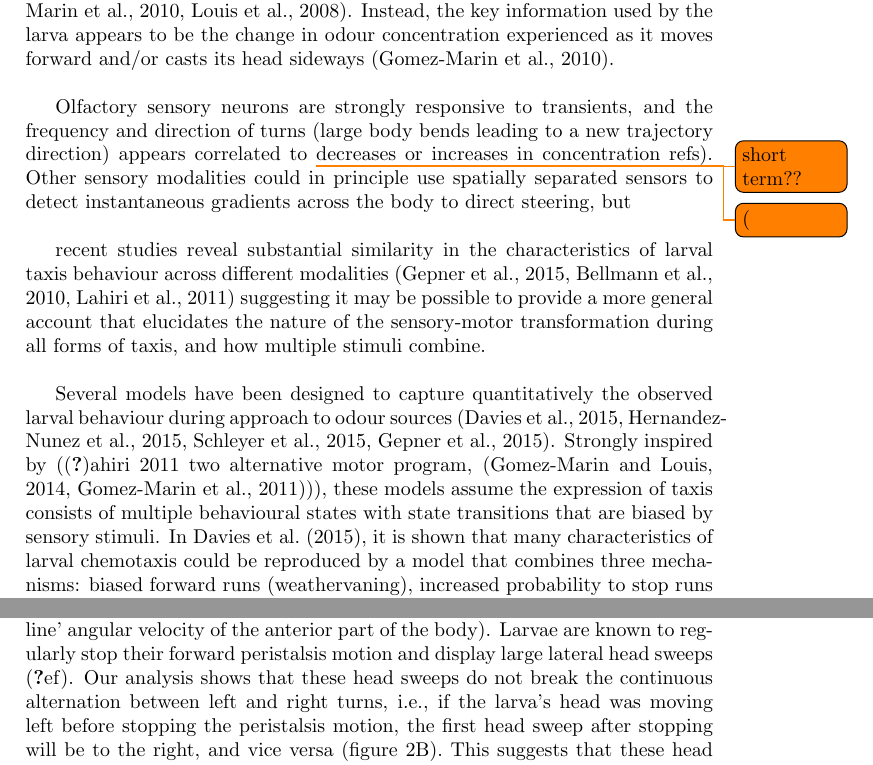
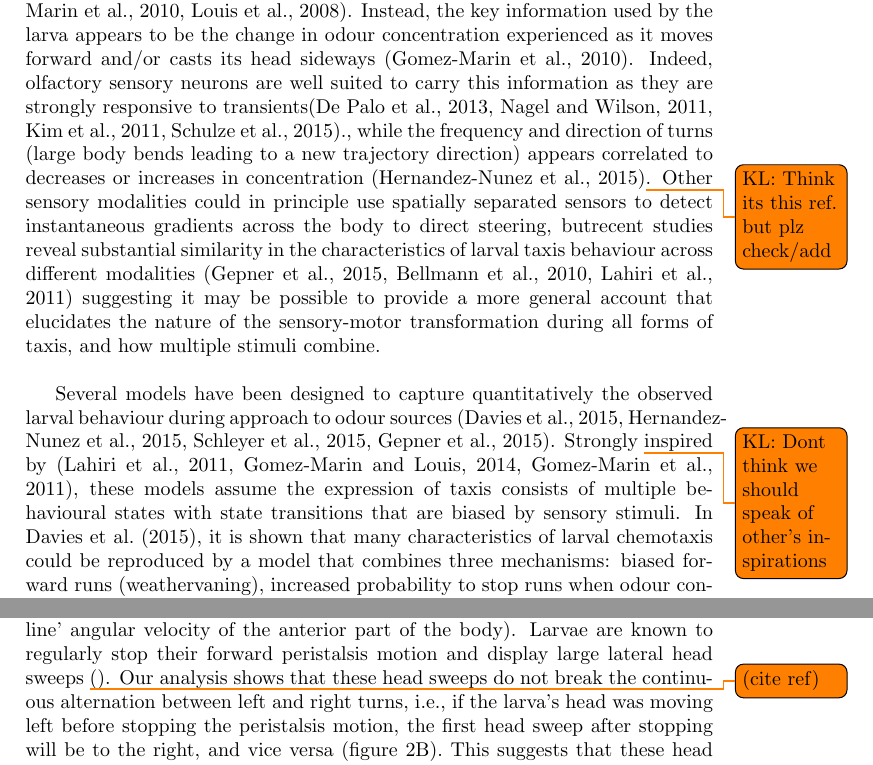
Before and after one commit to InsectRobotics/larvaTaxisOscillator, a LaTeX paper (NeuralOscillatorPaper.tex): two parts of pages 2 and 3 of 47, joined at a grey line, cut so that both start at the same text. Compiled offline with pdfLaTeX.

Commit message:
Added KL revisions after AW

```diff
--- a/NeuralOscillatorPaper.tex
+++ b/NeuralOscillatorPaper.tex
@@ -37,14 +37,12 @@ The larvae of \Dros  Melanogaster spontaneously crawl towards or away from odour
 The larvae of \Dros display taxis behaviours by spontaneously crawling towards or away from the source of stimuli such as odours, or more generally, up or down stimulus gradients, including chemical, light and temperature gradients \citep{luo2010navigational,gomez2011active,gomez2012active,gomez2014multilevel,kane2013sensorimotor,klein2015sensory}. This behavioural tendency is flexible and can be altered by associative learning if the stimulus is presented together with a positive or negative reinforcer \citep{ache2005olfaction,scherer2003olfactory,gerber2004engram,diegelmann2013maggot,schleyer2015learning}. The development of both a rich genetic manipulation toolkit and sophisticated behavioural assays, \citep{gerber2009smelling,diegelmann2013maggot} have provided the basis for an explosion of studies targeting the biological underpinnings of larval taxis, as an ideal model system for investigating the neural basis of sensorimotor control and learning.
 
 Larval chemotaxis in particular has been extensively studied. The main chemosensory organ is located on the head, and the small spatial separation of the bilateral olfactory receptors makes it unlikely that the animal can detect the instantaneous odour gradient. In fact, it has been shown that larvae can still chemotax with a single active receptor  \citep{fishilevich2005chemotaxis,gomez2010mechanisms,louis2008bilateral}. Instead, the key information used by the larva  appears to be the change in odour concentration experienced as it moves forward and/or casts its head sideways \citep{gomez2010mechanisms}.
-
-%-----------woulddelete
-Olfactory sensory neurons are strongly responsive to transients, and the frequency and direction of turns (large body bends leading to a new trajectory direction) appears correlated to \todo {short term??} decreases or increases in concentration \todo(refs). Other sensory modalities could in principle use spatially separated sensors to detect instantaneous gradients across the body to direct steering, but
-%---------untilhere
-
+%\AW-----------woulddelete KL: tried to link it better here, think its still relevant to ground our selves well from the beginning around these transients that we keep refering to next/. True though Can be spared but the whole idea of transients is not as well founded then/and missing from our BG literature.
+Indeed, olfactory sensory neurons are well suited to carry this information as they are strongly responsive to transients\citep{de2013common,nagel2011biophysical,kim2011system,schulze2015dynamical}., while the frequency and direction of turns (large body bends leading to a new trajectory direction) appears correlated to  decreases or increases in concentration  \citep{hernandez2015reverse}\todo {KL: Think its this ref. but plz check/add}.  Other sensory modalities could in principle use spatially separated sensors to detect instantaneous gradients across the body to direct steering, but%---------untilhere
 recent studies reveal substantial similarity in the characteristics of larval taxis behaviour across different modalities \citep{gepner2015computations, bellmann2010optogenetically, lahiri2011two} suggesting it may be possible to provide a more general account that elucidates the nature of the sensory-motor transformation during all forms of taxis, and how multiple stimuli combine.
 
-Several models have been designed to capture quantitatively the observed larval behaviour during approach to odour sources  \citep{davies2015model,hernandez2015reverse,schleyer2015learning,gepner2015computations}. Strongly inspired by (\citep Lahiri 2011 two alternative motor program,  \citep{gomez2014multilevel,gomez2011active})), these models assume the expression of taxis consists of multiple behavioural states with state transitions that are biased by sensory stimuli. In \cite{davies2015model}, it is shown that many characteristics of larval chemotaxis could be reproduced by a model that combines three mechanisms: biased forward runs (weathervaning), increased probability to stop runs when odour concentration decreases (klinokinesis), and increased probability to resume running when a head cast is in a direction that increases the experienced odour concentration (klinotaxis). Each contributes to improve odour taxis performance, and in theory each could be individually modulated by sensory stimuli characteristics, context, other stimuli, or learning, in manner that modifies the observed odour preferences. However, there is no clear behavioural evidence for independent modulation of different mechanisms under different circumstances. On the contrary, strong similarities are observed in the behavioural modulations resulting from apparently unrelated conditions, such as odour-tastant associative learning and variation of stimulus concentration \citep{schleyer2015learning}, which simultaneously modulate both the klinokinetic and klinotactic response.
+Several models have been designed to capture quantitatively the observed larval behaviour during approach to odour sources  \citep{davies2015model,hernandez2015reverse,schleyer2015learning,gepner2015computations}. Strongly \todo{KL: Dont think we should speak of other's inspirations} inspired by
+ \citep{lahiri2011two,gomez2014multilevel,gomez2011active}, these models assume the expression of taxis consists of multiple behavioural states with state transitions that are biased by sensory stimuli. In \cite{davies2015model}, it is shown that many characteristics of larval chemotaxis could be reproduced by a model that combines three mechanisms: biased forward runs (weathervaning), increased probability to stop runs when odour concentration decreases (klinokinesis), and increased probability to resume running when a head cast is in a direction that increases the experienced odour concentration (klinotaxis). Each contributes to improve odour taxis performance, and in theory each could be individually modulated by sensory stimuli characteristics, context, other stimuli, or learning, in manner that modifies the observed odour preferences. However, there is no clear behavioural evidence for independent modulation of different mechanisms under different circumstances. On the contrary, strong similarities are observed in the behavioural modulations resulting from apparently unrelated conditions, such as odour-tastant associative learning and variation of stimulus concentration \citep{schleyer2015learning}, which simultaneously modulate both the klinokinetic and klinotactic response.
 
 It remains possible that the repertoire of taxis behaviours seen in the larvae is in fact the result of a single underlying mechanism. In this paper, we take a bottom up, synthetic approach \citep{braitenberg1986vehicles} to investigate whether a simpler sensorimotor control scheme can give rise to the observed phenomena of taxis. We combined a detailed observation of the larva crawling motions with an agent-based simulation to explore the behaviours that can emerge from the interaction between brain, body and environment.
 
@@ -54,9 +52,8 @@ It remains possible that the repertoire of taxis behaviours seen in the larvae i
 Specifically, inspired by the description in larvae of frequent low amplitude head casts that modulate run direction (Gomez Marin 2014), we tested whether continuous anterior body oscillation modulated by immediate sensory inputs would suffice for the emergence of taxis. Our analysis reveals that larvae indeed continuously display continuous anterior body oscillation, and using a simple discrete time model, we found that this mechanism reproduces many specific larva taxis signatures, without requiring specific parameter tuning to different conditions. The hypothesis we put forward also naturally provides a simple and robust solution as to how to combine information across modalities, or from learnt and innate pathways. Finally, we probed the biological relevance of our proposed mechanism through implementation of a neural model in continuous time that captures the core principle and produces the same chemotaxis capabilities.
 
 \section{Results}
-
 \subsection{Evidence for continuous anterior body oscillation in larvae}
-We used previously recorded tracks of 42 wild type larvae performing innate chemotaxis \citep{gomez2012active} to analyse the body bend, the resulting anterior body angular velocity and the forward speed. This analysis reveals a continuous alternation between left and right turns (Figure \ref{fig:Fig2}A ‘blue line’ angular velocity of the anterior part of the body). Larvae are known to regularly stop their forward peristalsis motion and display large lateral head sweeps (\cite ref). Our analysis shows that these head sweeps do not break the continuous alternation between left and right turns, i.e., if the larva’s head was moving left before stopping the peristalsis motion, the first head sweep after stopping will be to the right, and vice versa (figure 2B). This suggests that these head sweeps are part of a continuous oscillation rather than individual motor actions triggered independently.
+We used previously recorded tracks of 42 wild type larvae performing innate chemotaxis \citep{gomez2012active} to analyse the body bend, the resulting anterior body angular velocity and the forward speed. This analysis reveals a continuous alternation between left and right turns (Figure \ref{fig:Fig2}A ‘blue line’ angular velocity of the anterior part of the body). Larvae are known to regularly stop their forward peristalsis motion and display large lateral head sweeps \todo{(cite ref)}(). Our analysis shows that these head sweeps do not break the continuous alternation between left and right turns, i.e., if the larva’s head was moving left before stopping the peristalsis motion, the first head sweep after stopping will be to the right, and vice versa (figure 2B). This suggests that these head sweeps are part of a continuous oscillation rather than individual motor actions triggered independently.
 
 A Fourier analysis shows the mean frequency for this oscillation is around 0.3Hz; that is roughly one turn left and one turn right every 3.3seconds (Figure \ref{fig:Fig2}D). This turning oscillation seems decoupled from the peristalsis motion (supplemental Figure S2), which operates at around 1.1 Hz on average (Figure \ref{fig:Fig2}D, green). A direct coupling between peristalsis and turning oscillation would force the larvae to spend exactly as much time turning left as right, so that turning modulation would be possible only by modulating the angular speed. By having them decoupled, the duration of the turns can also be modulated. When displaying a curving path to the left, larvae indeed spend more time (and also increase the angular speed) turning left than turning right (figure 2A ‘blue line’:  Time spent turning right =12.9s; Time spent turning left =22.9s; Ratio right/left= 0.64. Integral left =179.3 degrees; Integral right = -64.6 degrees; Total = 114.7 degrees left; Ratio right/left= 0.73).
 
```
Also changed, not shown: sharedOutbox/NeuralOscillatorPaper.tex (+6 -9 lines), NeuralOscillatorPaper.tex (2 more changed lines).
